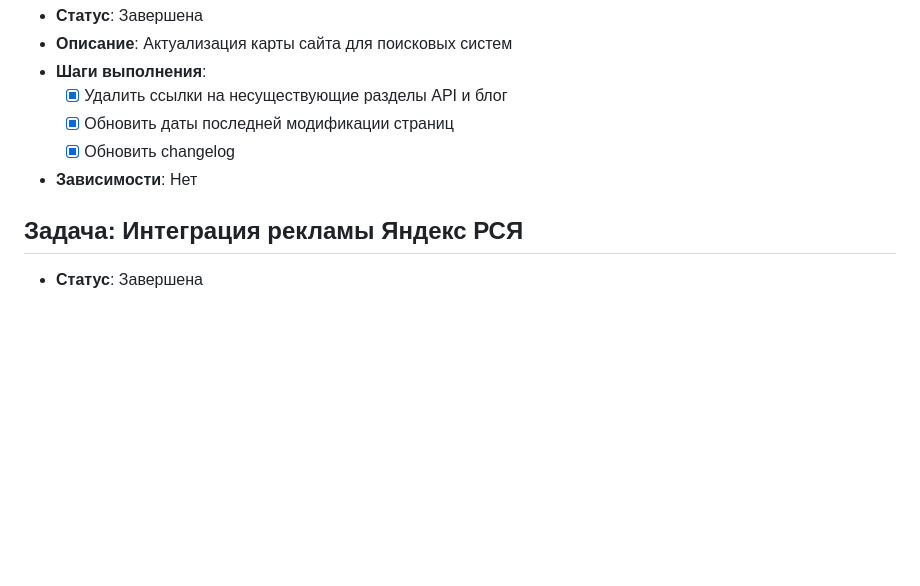
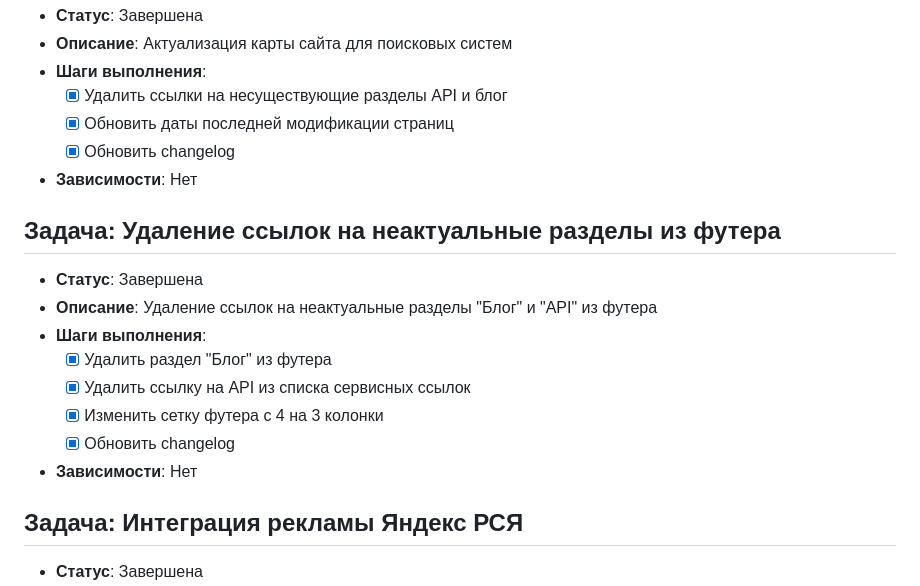
Before and after one commit to az6ru/ninja, a Markdown page: docs/tasktracker.md, the part around the change. GitHub-like rendering; blank space fills up the shorter version.

Commit message:
Обновлены changelog и tasktracker: задача по удалению ссылок на блог и API из футера

```diff
--- a/docs/tasktracker.md
+++ b/docs/tasktracker.md
@@ -129,6 +129,16 @@
   - [x] Обновить changelog
 - **Зависимости**: Нет
 
+## Задача: Удаление ссылок на неактуальные разделы из футера
+- **Статус**: Завершена
+- **Описание**: Удаление ссылок на неактуальные разделы "Блог" и "API" из футера
+- **Шаги выполнения**:
+  - [x] Удалить раздел "Блог" из футера
+  - [x] Удалить ссылку на API из списка сервисных ссылок
+  - [x] Изменить сетку футера с 4 на 3 колонки
+  - [x] Обновить changelog
+- **Зависимости**: Нет
+
 ## Задача: Интеграция рекламы Яндекс РСЯ
 - **Статус**: Завершена
 - **Описание**: Добавление рекламных блоков Яндекс РСЯ на сайт
```
Also changed, not shown: docs/changelog.md (+5 -0 lines).
